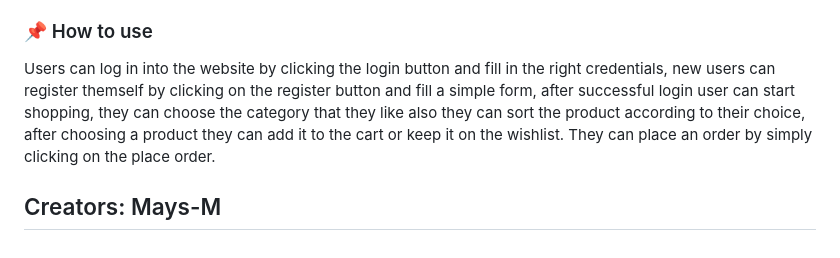
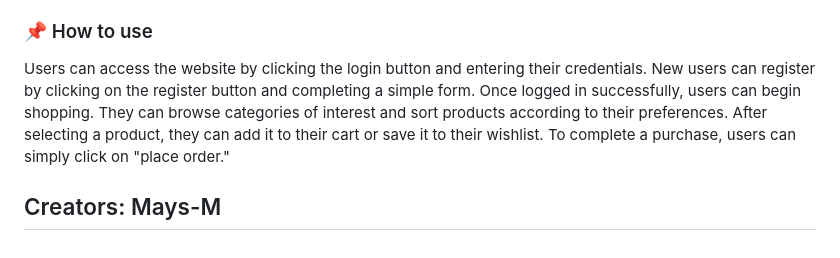
Before and after one commit to Mays-M/Online-Store, a Markdown page: README.md, the part around the change. GitHub-like rendering.

```diff
--- a/README.md
+++ b/README.md
@@ -48,11 +48,7 @@ The resoures used in this assignment is many websites to get ideas for the proje
 * Payment Page: user will have to fill their payment details.
 
 ### 📌 How to use
-Users can log in into the website by clicking the login button and fill in the right credentials,
-new users can register themself by clicking on the register button and fill a simple form, after successful
-login user can start shopping, they can choose the category that they like also they can sort the product
-according to their choice, after choosing a product they can add it to the cart or keep it on the wishlist.
-They can place an order by simply clicking on the place order.
+<p>Users can access the website by clicking the login button and entering their credentials. New users can register by clicking on the register button and completing a simple form. Once logged in successfully, users can begin shopping. They can browse categories of interest and sort products according to their preferences. After selecting a product, they can add it to their cart or save it to their wishlist. To complete a purchase, users can simply click on "place order."</p>
 
 
 ## Creators: Mays-M
```
